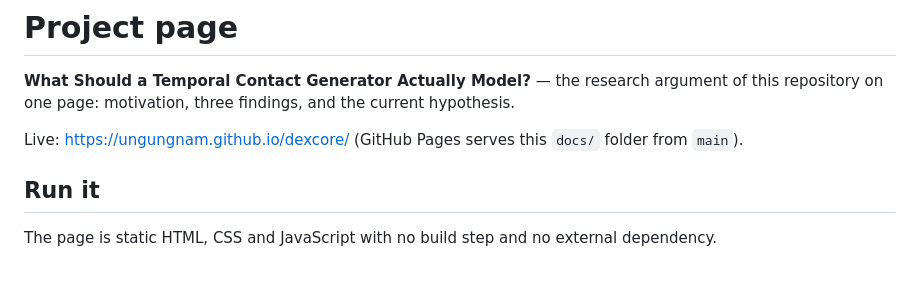
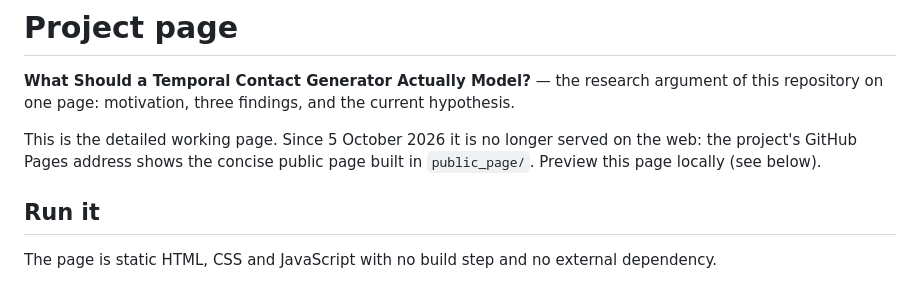
Before and after one commit to ungungnam/dexcore, a Markdown page: docs/README.md, the part around the change. Drawn GitHub-style.

```diff
--- a/docs/README.md
+++ b/docs/README.md
@@ -3,7 +3,9 @@
 **What Should a Temporal Contact Generator Actually Model?** — the research argument of this
 repository on one page: motivation, three findings, and the current hypothesis.
 
-Live: <https://ungungnam.github.io/dexcore/> (GitHub Pages serves this `docs/` folder from `main`).
+This is the detailed working page. Since 5 October 2026 it is no longer served on the web: the
+project's GitHub Pages address shows the concise public page built in `public_page/`. Preview this
+page locally (see below).
 
 ## Run it
 
```
Also changed, not shown: README.md (+8 -3 lines), public_page/README.md (+16 -8 lines).
